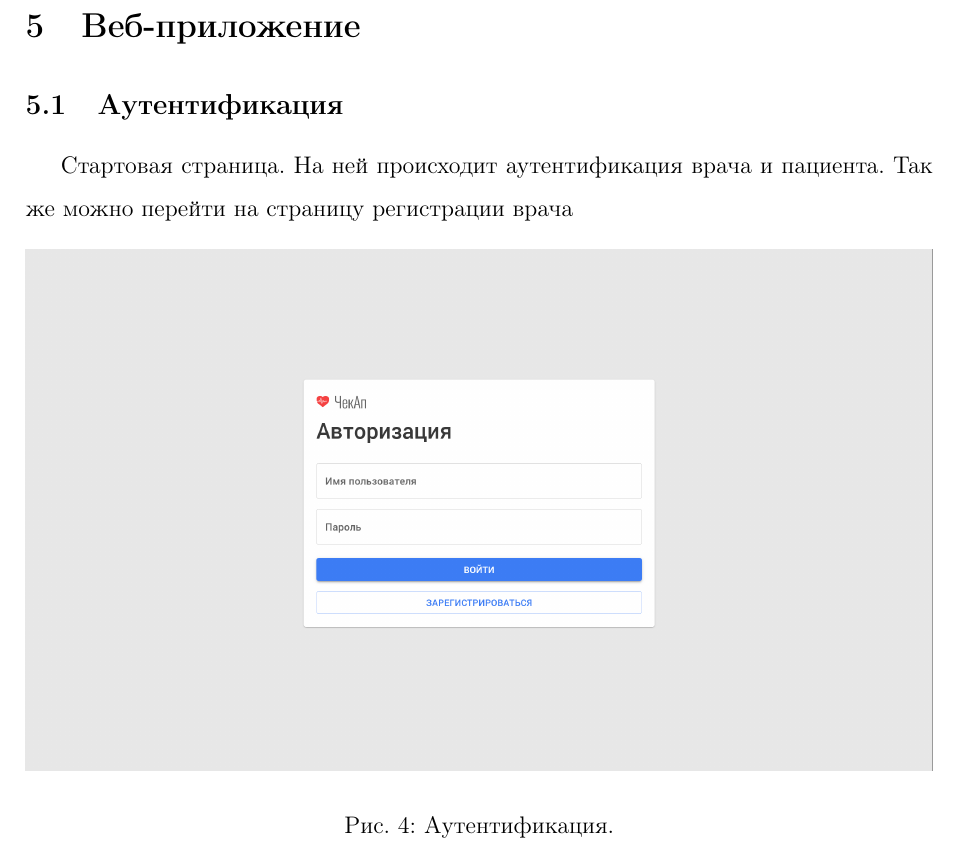
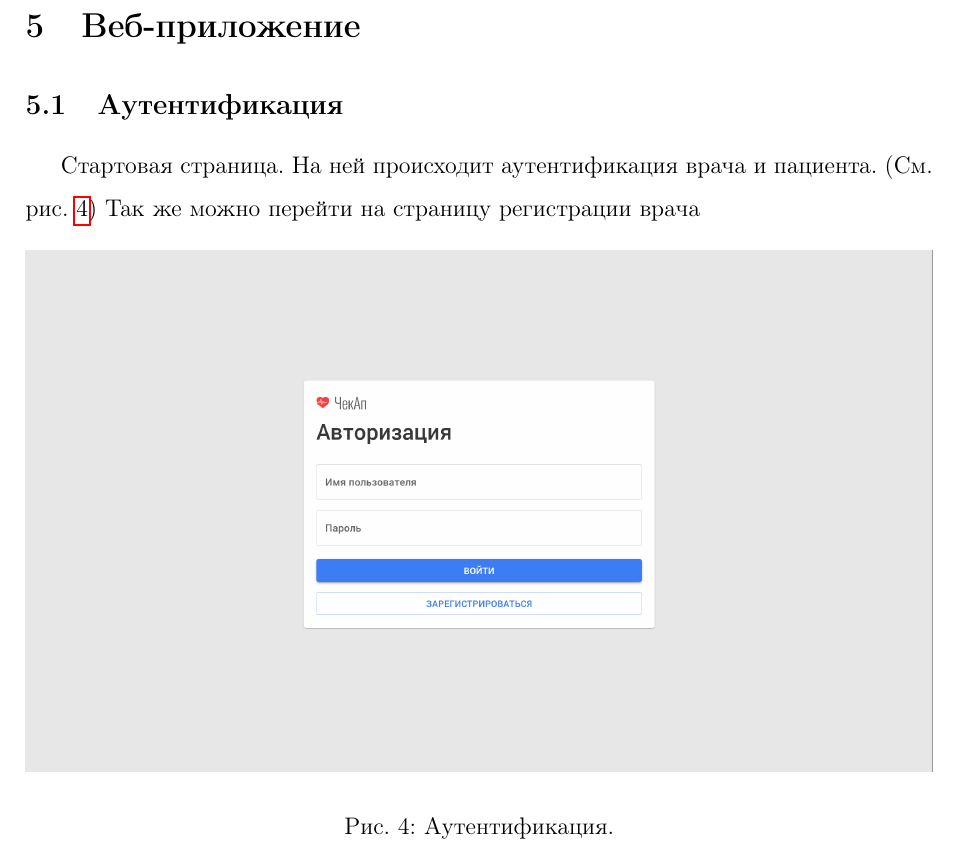
Before and after one commit to miharbm/sechenovinquier, a LaTeX document (docs/Отчет.tex, which reads docs/chapters/webapp.tex): part of page 13 of 19, cut so that both start at the same text. Compiled offline with pdfLaTeX.

Commit message:
information updated

```diff
--- a/docs/chapters/webapp.tex
+++ b/docs/chapters/webapp.tex
@@ -3,6 +3,7 @@
 \subsection{Аутентификация}\label{subsec:}
 Стартовая страница.
 На ней происходит аутентификация врача и пациента.
+(См.\ рис. \ref{fig:figure4})
 Так же можно перейти на страницу регистрации врача
 \begin{figure}[h]
     \centering
```
Also changed, not shown: docs/Отчет.pdf.
